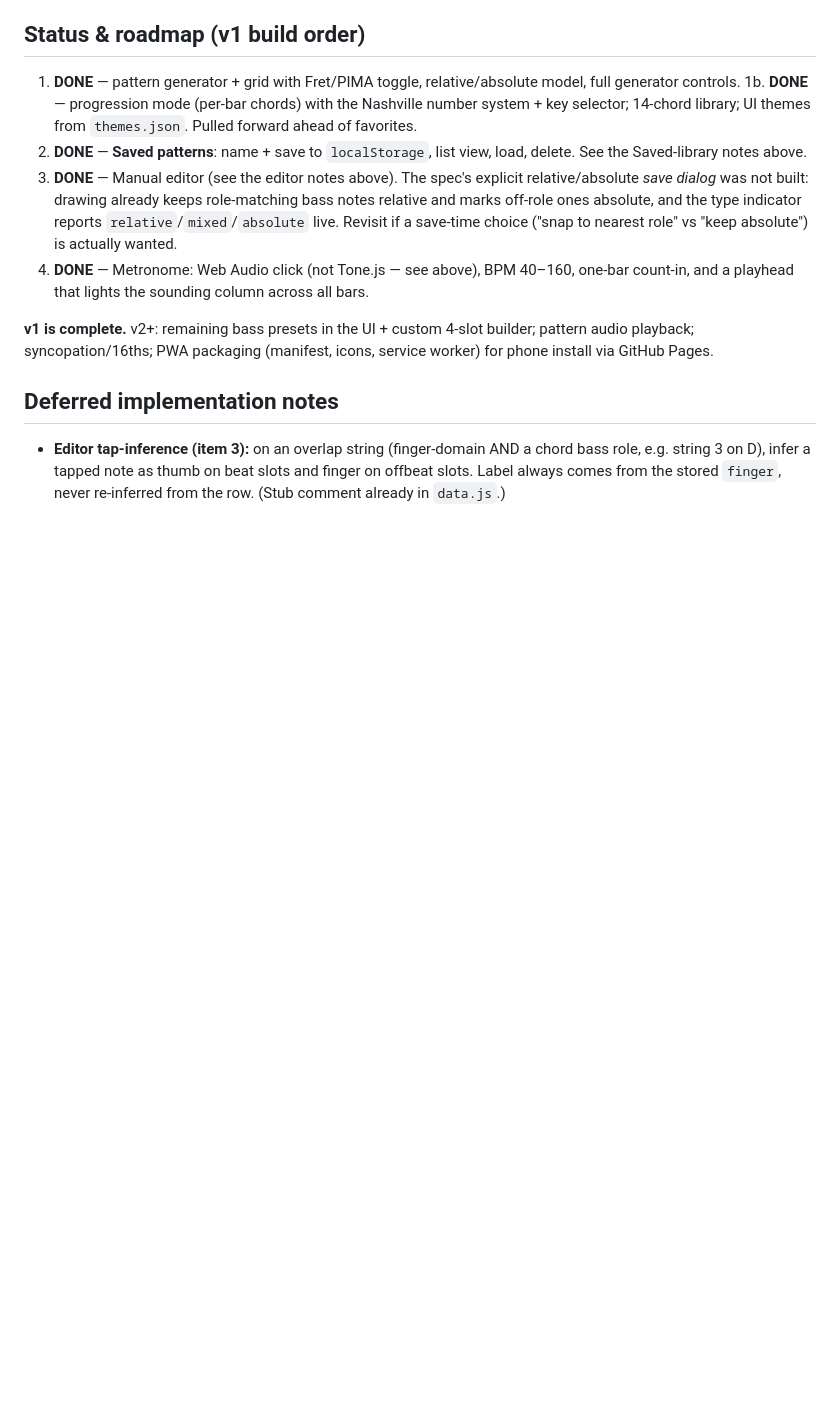
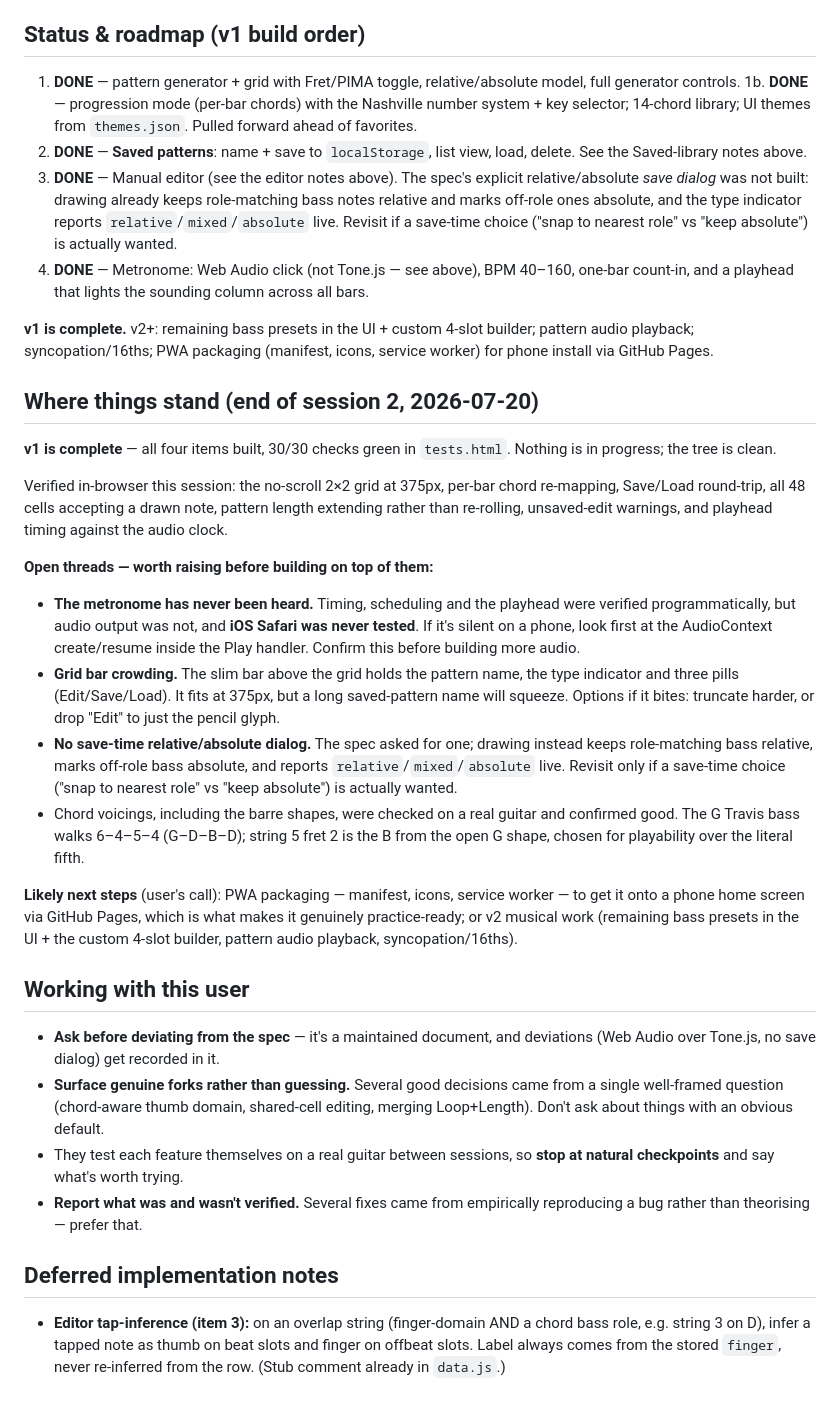
Before and after one commit to cadengunn/travis_picker, a Markdown page: CLAUDE.md, the part around the change. Rendered like a GitHub page; blank space fills up the shorter version.

Commit message:
Record session handoff notes in CLAUDE.md
Where v1 stands, what was verified in-browser versus what was not (the
metronome has never actually been heard, and iOS was never tested), open
threads, and likely next steps.

Co-Authored-By: Claude Opus 4.8 <noreply@anthropic.com>

```diff
--- a/CLAUDE.md
+++ b/CLAUDE.md
@@ -204,6 +204,50 @@ Event = { slot: 1..8, finger: "p"|"i"|"m"|"a", role?, string?, fret? }
 
 **v1 is complete.** v2+: remaining bass presets in the UI + custom 4-slot builder; pattern audio playback; syncopation/16ths; PWA packaging (manifest, icons, service worker) for phone install via GitHub Pages.
 
+## Where things stand (end of session 2, 2026-07-20)
+
+**v1 is complete** — all four items built, 30/30 checks green in `tests.html`.
+Nothing is in progress; the tree is clean.
+
+Verified in-browser this session: the no-scroll 2×2 grid at 375px, per-bar chord
+re-mapping, Save/Load round-trip, all 48 cells accepting a drawn note, pattern
+length extending rather than re-rolling, unsaved-edit warnings, and playhead
+timing against the audio clock.
+
+**Open threads — worth raising before building on top of them:**
+- **The metronome has never been heard.** Timing, scheduling and the playhead
+  were verified programmatically, but audio output was not, and **iOS Safari was
+  never tested**. If it's silent on a phone, look first at the AudioContext
+  create/resume inside the Play handler. Confirm this before building more audio.
+- **Grid bar crowding.** The slim bar above the grid holds the pattern name, the
+  type indicator and three pills (Edit/Save/Load). It fits at 375px, but a long
+  saved-pattern name will squeeze. Options if it bites: truncate harder, or drop
+  "Edit" to just the pencil glyph.
+- **No save-time relative/absolute dialog.** The spec asked for one; drawing
+  instead keeps role-matching bass relative, marks off-role bass absolute, and
+  reports `relative`/`mixed`/`absolute` live. Revisit only if a save-time choice
+  ("snap to nearest role" vs "keep absolute") is actually wanted.
+- Chord voicings, including the barre shapes, were checked on a real guitar and
+  confirmed good. The G Travis bass walks 6–4–5–4 (G–D–B–D); string 5 fret 2 is
+  the B from the open G shape, chosen for playability over the literal fifth.
+
+**Likely next steps** (user's call): PWA packaging — manifest, icons, service
+worker — to get it onto a phone home screen via GitHub Pages, which is what makes
+it genuinely practice-ready; or v2 musical work (remaining bass presets in the
+UI + the custom 4-slot builder, pattern audio playback, syncopation/16ths).
+
+## Working with this user
+
+- **Ask before deviating from the spec** — it's a maintained document, and
+  deviations (Web Audio over Tone.js, no save dialog) get recorded in it.
+- **Surface genuine forks rather than guessing.** Several good decisions came
+  from a single well-framed question (chord-aware thumb domain, shared-cell
+  editing, merging Loop+Length). Don't ask about things with an obvious default.
+- They test each feature themselves on a real guitar between sessions, so
+  **stop at natural checkpoints** and say what's worth trying.
+- **Report what was and wasn't verified.** Several fixes came from empirically
+  reproducing a bug rather than theorising — prefer that.
+
 ## Deferred implementation notes
 
 - **Editor tap-inference (item 3):** on an overlap string (finger-domain AND a chord bass role, e.g. string 3 on D), infer a tapped note as thumb on beat slots and finger on offbeat slots. Label always comes from the stored `finger`, never re-inferred from the row. (Stub comment already in `data.js`.)
```
